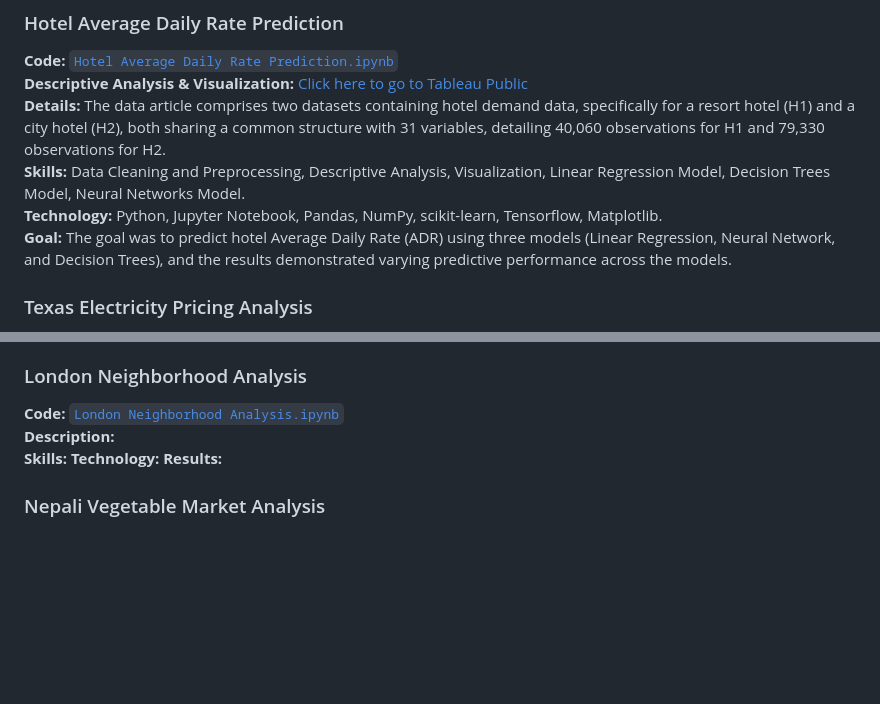
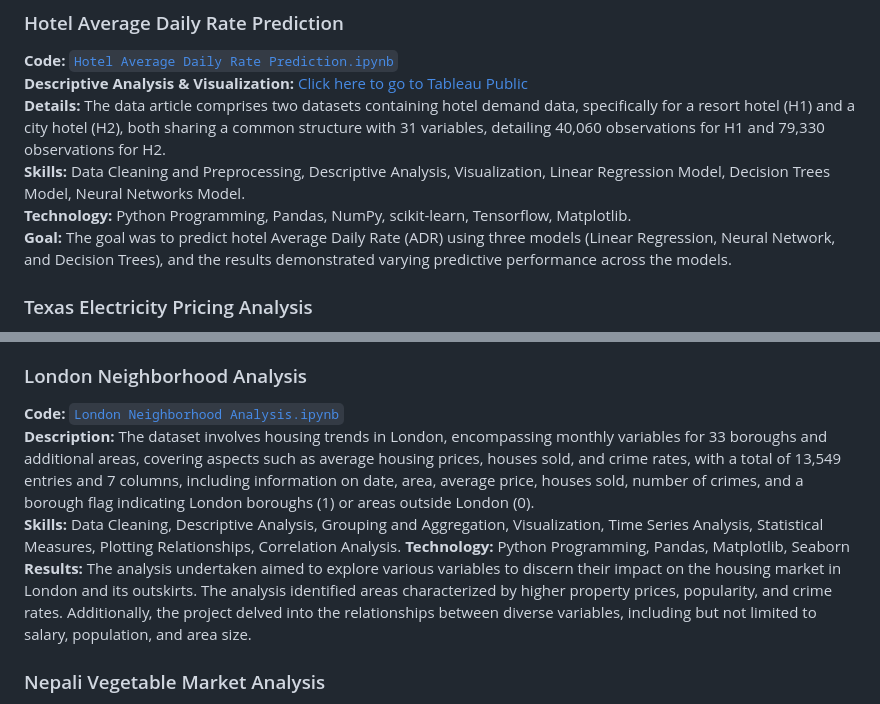
Before and after one commit to gsmitaa/Python-Codes-and-Projects, a Markdown page: README.md, 2 parts joined by grey strips. GitHub-like rendering; blank space fills up the shorter version.

```diff
--- a/README.md
+++ b/README.md
@@ -18,7 +18,7 @@ This repository serves to showcase my projects and achievements throughout my jo
 **Descriptive Analysis & Visualization:**  [Click here to go to Tableau Public](https://public.tableau.com/views/AnalysisofHotelPerformanceandCustomerBehavior/Dashboard7?:language=en-US&:display_count=n&:origin=viz_share_link)
 **Details:** The data article comprises two datasets containing hotel demand data, specifically for a resort hotel (H1) and a city hotel (H2), both sharing a common structure with 31 variables, detailing 40,060 observations for H1 and 79,330 observations for H2.
 **Skills:** Data Cleaning and Preprocessing, Descriptive Analysis, Visualization, Linear Regression Model, Decision Trees Model, Neural Networks Model.
-**Technology:** Python, Jupyter Notebook, Pandas, NumPy, scikit-learn, Tensorflow, Matplotlib.
+**Technology:** Python Programming, Pandas, NumPy, scikit-learn, Tensorflow, Matplotlib.
 **Goal:** The goal was to predict hotel Average Daily Rate (ADR) using three models (Linear Regression, Neural Network, and Decision Trees), and the results demonstrated varying predictive performance across the models.
 
 
@@ -32,10 +32,10 @@ This repository serves to showcase my projects and achievements throughout my jo
 
 ### London Neighborhood Analysis
 **Code:** [`London Neighborhood Analysis.ipynb`](https://github.com/gsmitaa/gsmitaa/blob/8608a8c8dcb5d89f90872caa86bcae58fcd1669d/Python%20Codes%20and%20Projects/London%20Neighborhood%20Analysis.ipynb)
-**Description:**
-**Skills:**
-**Technology:**
-**Results:**
+**Description:** The dataset involves housing trends in London, encompassing monthly variables for 33 boroughs and additional areas, covering aspects such as average housing prices, houses sold, and crime rates, with a total of 13,549 entries and 7 columns, including information on date, area, average price, houses sold, number of crimes, and a borough flag indicating London boroughs (1) or areas outside London (0).
+**Skills:** Data Cleaning, Descriptive Analysis, Grouping and Aggregation, Visualization, Time Series Analysis, Statistical Measures, Plotting Relationships, Correlation Analysis.
+**Technology:** Python Programming, Pandas, Matplotlib, Seaborn
+**Results:** The analysis undertaken aimed to explore various variables to discern their impact on the housing market in London and its outskirts. The analysis identified areas characterized by higher property prices, popularity, and crime rates. Additionally, the project delved into the relationships between diverse variables, including but not limited to salary, population, and area size.
 
 ### Nepali Vegetable Market Analysis
 **Code:** [`Nepal Vegetable Market.ipynb`](https://github.com/gsmitaa/gsmitaa/blob/8608a8c8dcb5d89f90872caa86bcae58fcd1669d/Python%20Codes%20and%20Projects/Nepali%20Vegetable%20Market%20Analysis.ipynb)
```
